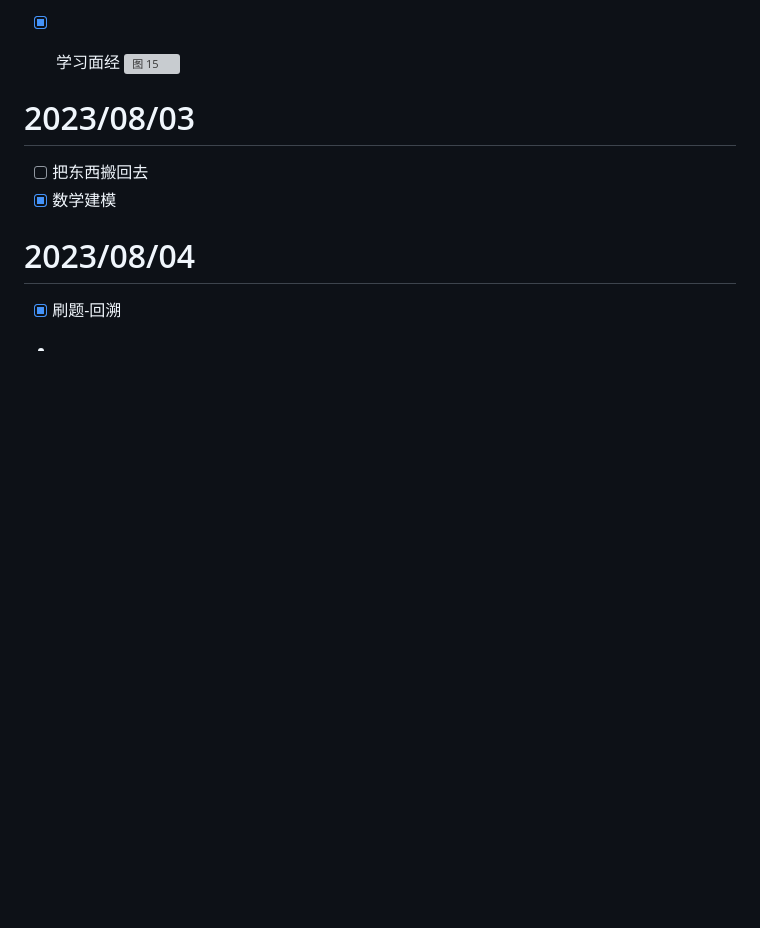
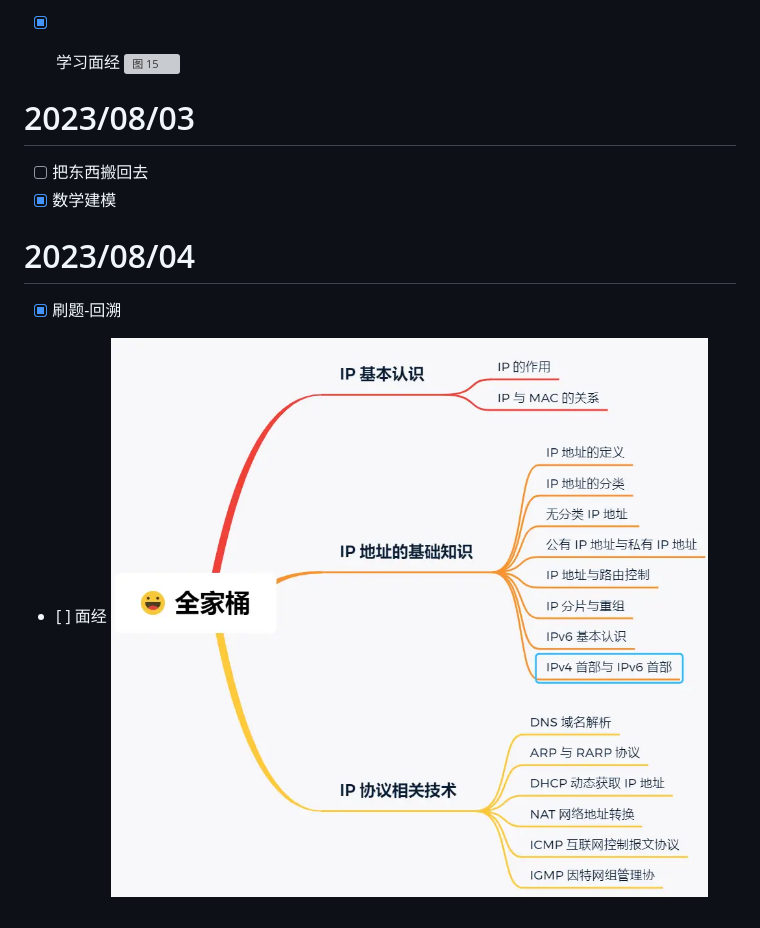
Before and after one commit to qyczcm/MyNote, a Markdown page: 每日计划.md, the part around the change. Rendered like a GitHub page; pictures changed too: images/8b8a2123974367f24f9c02ee265b72967851781c63f6edc678da32ba9e8d16a6.png (added); blank space fills up the shorter version; grey boxes are pictures that could not be loaded.

```diff
--- a/每日计划.md
+++ b/每日计划.md
@@ -133,3 +133,5 @@ while(left < right>)没有等于，因为等于的时候输出了
 
 - [X] 刷题-回溯
 -
+  [ ] 面经
+  ![图 16](images/8b8a2123974367f24f9c02ee265b72967851781c63f6edc678da32ba9e8d16a6.png)
```
